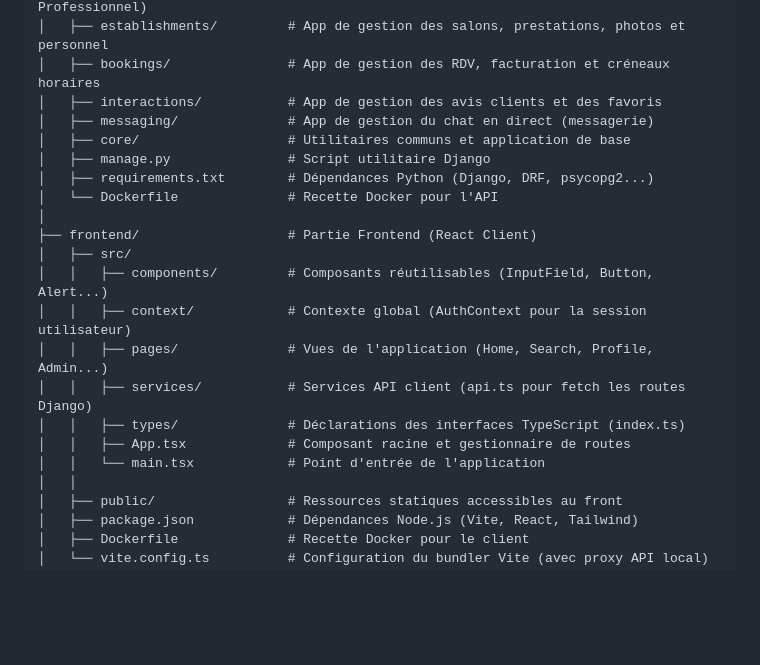
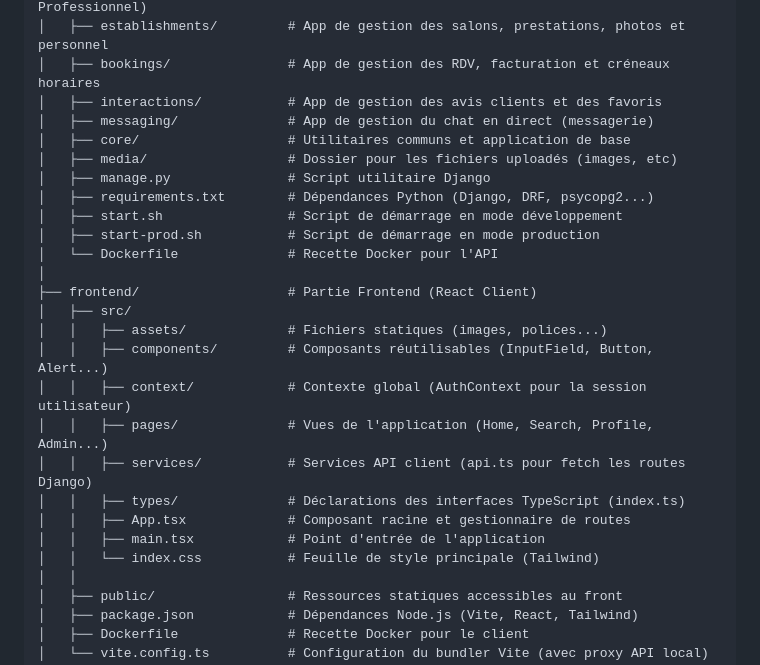
Before and after one commit to Accoows/timely, a Markdown page: README.md, the part around the change. GitHub-like rendering; blank space fills up the shorter version.

Commit message:
docs(main): update README

```diff
--- a/README.md
+++ b/README.md
@@ -59,19 +59,24 @@ timely/
 │   ├── interactions/           # App de gestion des avis clients et des favoris
 │   ├── messaging/              # App de gestion du chat en direct (messagerie)
 │   ├── core/                   # Utilitaires communs et application de base
+│   ├── media/                  # Dossier pour les fichiers uploadés (images, etc)
 │   ├── manage.py               # Script utilitaire Django
 │   ├── requirements.txt        # Dépendances Python (Django, DRF, psycopg2...)
+│   ├── start.sh                # Script de démarrage en mode développement
+│   ├── start-prod.sh           # Script de démarrage en mode production
 │   └── Dockerfile              # Recette Docker pour l'API
 │
 ├── frontend/                   # Partie Frontend (React Client)
 │   ├── src/
+│   │   ├── assets/             # Fichiers statiques (images, polices...)
 │   │   ├── components/         # Composants réutilisables (InputField, Button, Alert...)
 │   │   ├── context/            # Contexte global (AuthContext pour la session utilisateur)
 │   │   ├── pages/              # Vues de l'application (Home, Search, Profile, Admin...)
 │   │   ├── services/           # Services API client (api.ts pour fetch les routes Django)
 │   │   ├── types/              # Déclarations des interfaces TypeScript (index.ts)
 │   │   ├── App.tsx             # Composant racine et gestionnaire de routes
-│   │   └── main.tsx            # Point d'entrée de l'application
+│   │   ├── main.tsx            # Point d'entrée de l'application
+│   │   └── index.css           # Feuille de style principale (Tailwind)
 │   │
 │   ├── public/                 # Ressources statiques accessibles au front
 │   ├── package.json            # Dépendances Node.js (Vite, React, Tailwind)
```
